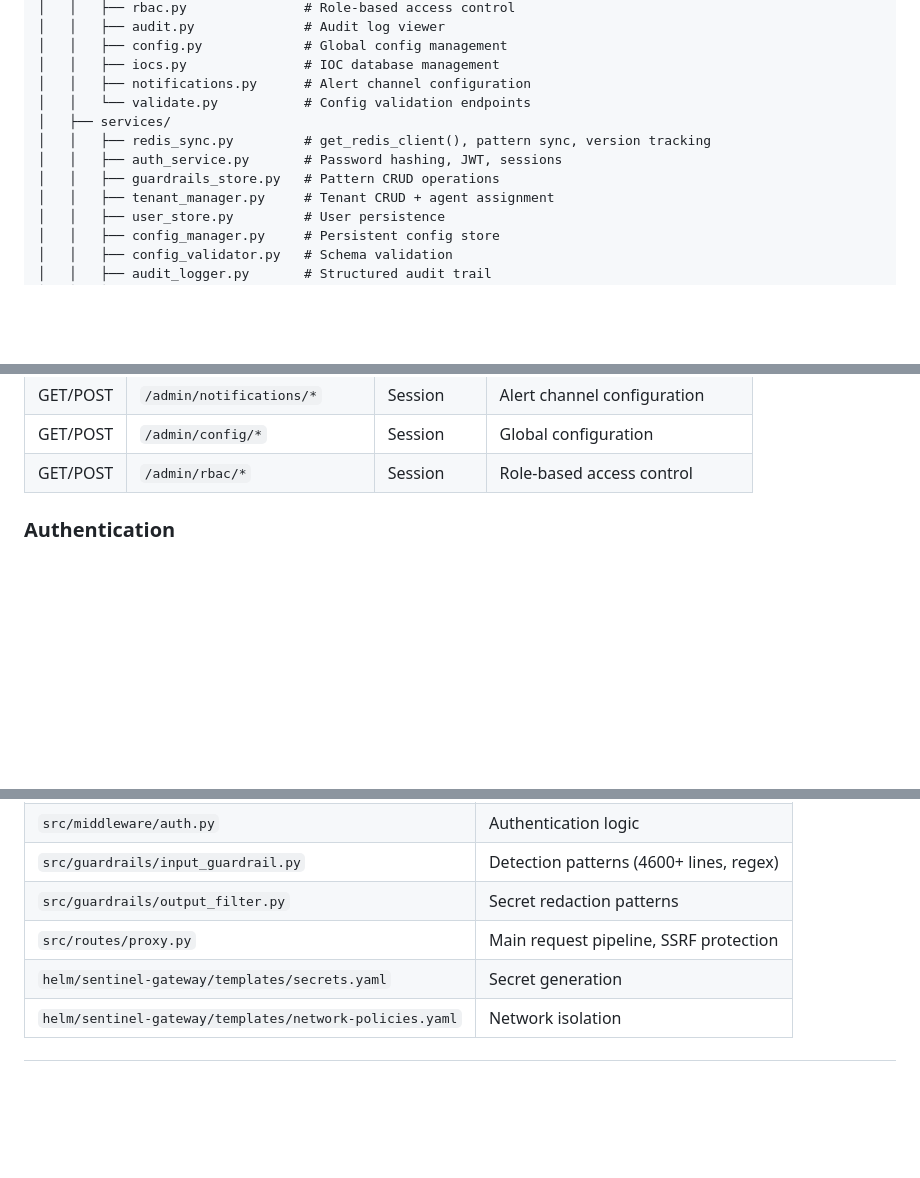
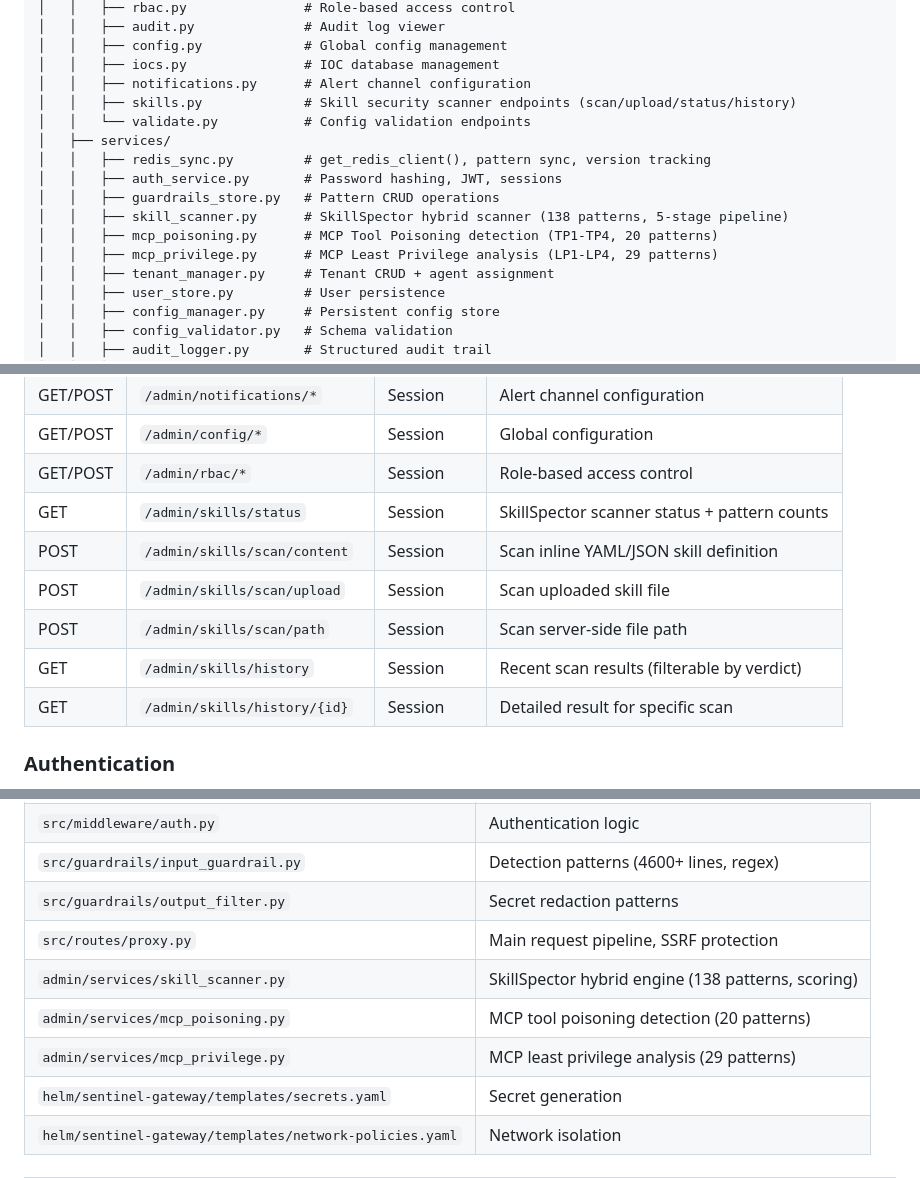
Before and after one commit to red-orbita/bulwark-gateway, a Markdown page: AGENTS.md, 3 parts joined by grey strips. Rendered like a GitHub page; blank space fills up the shorter version.

```diff
--- a/AGENTS.md
+++ b/AGENTS.md
@@ -112,11 +112,15 @@ sentinel-gateway/
 │   │   ├── config.py             # Global config management
 │   │   ├── iocs.py               # IOC database management
 │   │   ├── notifications.py      # Alert channel configuration
+│   │   ├── skills.py             # Skill security scanner endpoints (scan/upload/status/history)
 │   │   └── validate.py           # Config validation endpoints
 │   ├── services/
 │   │   ├── redis_sync.py         # get_redis_client(), pattern sync, version tracking
 │   │   ├── auth_service.py       # Password hashing, JWT, sessions
 │   │   ├── guardrails_store.py   # Pattern CRUD operations
+│   │   ├── skill_scanner.py      # SkillSpector hybrid scanner (138 patterns, 5-stage pipeline)
+│   │   ├── mcp_poisoning.py      # MCP Tool Poisoning detection (TP1-TP4, 20 patterns)
+│   │   ├── mcp_privilege.py      # MCP Least Privilege analysis (LP1-LP4, 29 patterns)
 │   │   ├── tenant_manager.py     # Tenant CRUD + agent assignment
 │   │   ├── user_store.py         # User persistence
 │   │   ├── config_manager.py     # Persistent config store
@@ -639,6 +705,12 @@ python scripts/security-smoke-test.py --host http://localhost:8080
 | GET/POST | `/admin/notifications/*` | Session | Alert channel configuration |
 | GET/POST | `/admin/config/*` | Session | Global configuration |
 | GET/POST | `/admin/rbac/*` | Session | Role-based access control |
+| GET | `/admin/skills/status` | Session | SkillSpector scanner status + pattern counts |
+| POST | `/admin/skills/scan/content` | Session | Scan inline YAML/JSON skill definition |
+| POST | `/admin/skills/scan/upload` | Session | Scan uploaded skill file |
+| POST | `/admin/skills/scan/path` | Session | Scan server-side file path |
+| GET | `/admin/skills/history` | Session | Recent scan results (filterable by verdict) |
+| GET | `/admin/skills/history/{id}` | Session | Detailed result for specific scan |
 
 ### Authentication
 
@@ -757,6 +829,9 @@ Security-critical files — review carefully before modifying:
 | `src/guardrails/input_guardrail.py` | Detection patterns (4600+ lines, regex) |
 | `src/guardrails/output_filter.py` | Secret redaction patterns |
 | `src/routes/proxy.py` | Main request pipeline, SSRF protection |
+| `admin/services/skill_scanner.py` | SkillSpector hybrid engine (138 patterns, scoring) |
+| `admin/services/mcp_poisoning.py` | MCP tool poisoning detection (20 patterns) |
+| `admin/services/mcp_privilege.py` | MCP least privilege analysis (29 patterns) |
 | `helm/sentinel-gateway/templates/secrets.yaml` | Secret generation |
 | `helm/sentinel-gateway/templates/network-policies.yaml` | Network isolation |
 
```
Also changed, not shown: other parts of AGENTS.md (+65 -2 lines).
